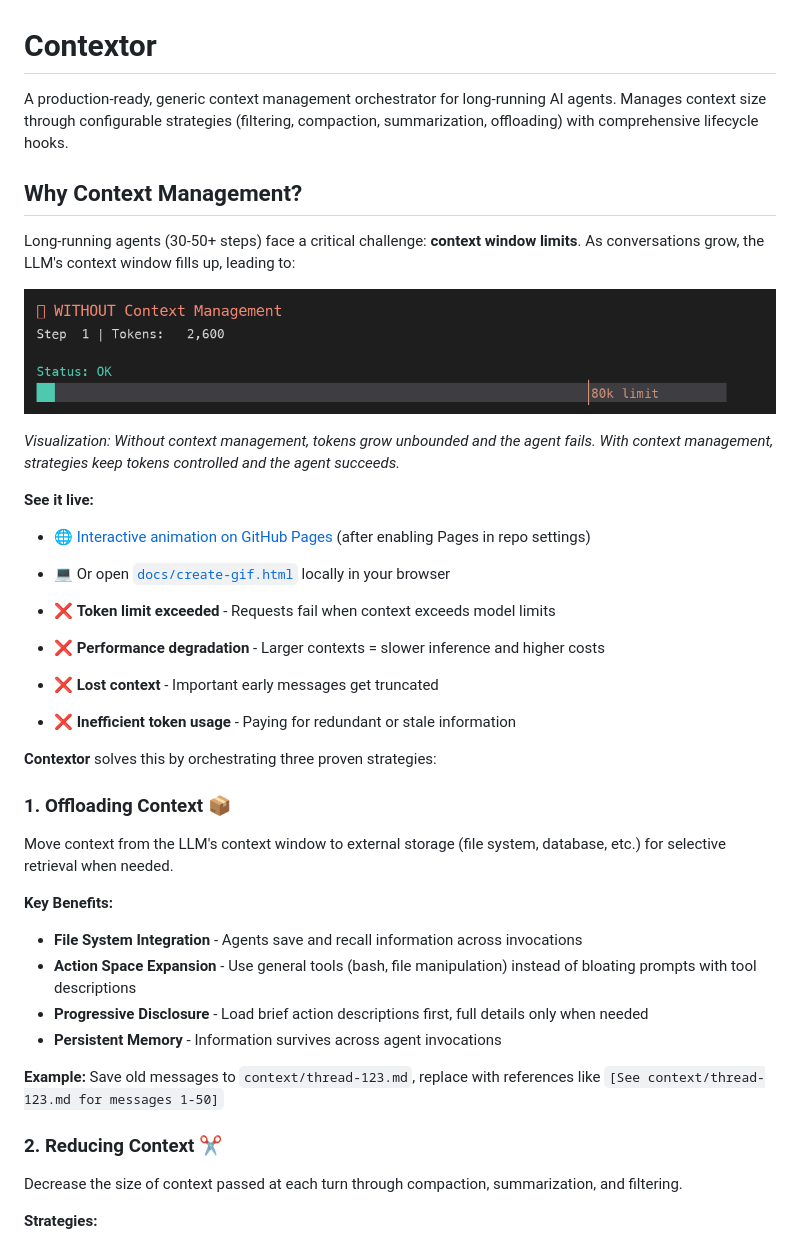
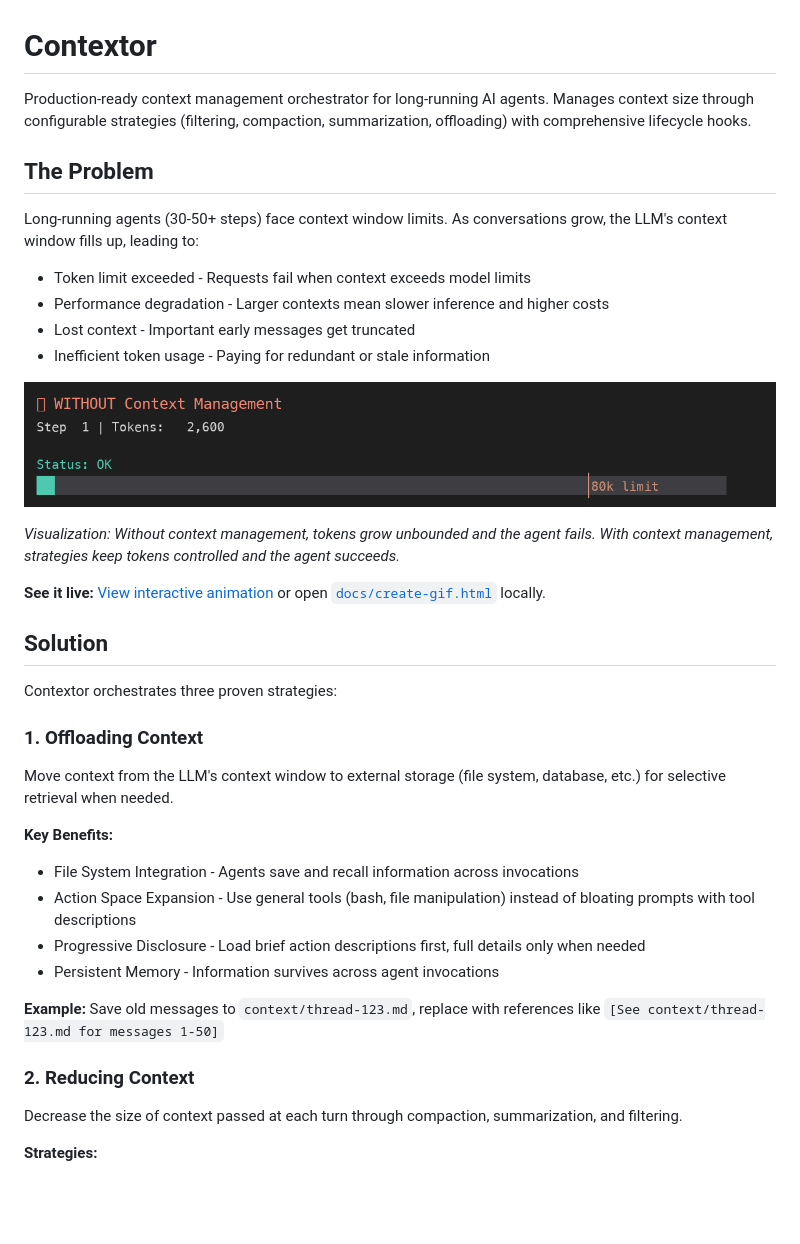
Before and after one commit to suhasdeshpande/contextor-ai, a Markdown page: README.md, the part around one of its changes. Drawn GitHub-style; blank space fills up the shorter version.

Commit message:
Clean up README: remove emojis and improve clarity

```diff
--- a/README.md
+++ b/README.md
@@ -1,40 +1,40 @@
 # Contextor
 
-A production-ready, generic context management orchestrator for long-running AI agents. Manages context size through configurable strategies (filtering, compaction, summarization, offloading) with comprehensive lifecycle hooks.
+Production-ready context management orchestrator for long-running AI agents. Manages context size through configurable strategies (filtering, compaction, summarization, offloading) with comprehensive lifecycle hooks.
 
-## Why Context Management?
+## The Problem
 
-Long-running agents (30-50+ steps) face a critical challenge: **context window limits**. As conversations grow, the LLM's context window fills up, leading to:
+Long-running agents (30-50+ steps) face context window limits. As conversations grow, the LLM's context window fills up, leading to:
+
+- Token limit exceeded - Requests fail when context exceeds model limits
+- Performance degradation - Larger contexts mean slower inference and higher costs
+- Lost context - Important early messages get truncated
+- Inefficient token usage - Paying for redundant or stale information
 
 ![Context Management Problem](./docs/context-problem-demo.gif)
 
 _Visualization: Without context management, tokens grow unbounded and the agent fails. With context management, strategies keep tokens controlled and the agent succeeds._
 
-**See it live:**
-- 🌐 [Interactive animation on GitHub Pages](https://suhasdeshpande.github.io/-contextor-ai-core/docs/create-gif.html) (after enabling Pages in repo settings)
-- 💻 Or open [`docs/create-gif.html`](./docs/create-gif.html) locally in your browser
+**See it live:** [View interactive animation](https://suhasdeshpande.github.io/-contextor-ai-core/docs/create-gif.html) or open [`docs/create-gif.html`](./docs/create-gif.html) locally.
 
-- ❌ **Token limit exceeded** - Requests fail when context exceeds model limits
-- ❌ **Performance degradation** - Larger contexts = slower inference and higher costs
-- ❌ **Lost context** - Important early messages get truncated
-- ❌ **Inefficient token usage** - Paying for redundant or stale information
+## Solution
 
-**Contextor** solves this by orchestrating three proven strategies:
+Contextor orchestrates three proven strategies:
 
-### 1. **Offloading Context** 📦
+### 1. Offloading Context
 
 Move context from the LLM's context window to external storage (file system, database, etc.) for selective retrieval when needed.
 
 **Key Benefits:**
 
-- **File System Integration** - Agents save and recall information across invocations
-- **Action Space Expansion** - Use general tools (bash, file manipulation) instead of bloating prompts with tool descriptions
-- **Progressive Disclosure** - Load brief action descriptions first, full details only when needed
-- **Persistent Memory** - Information survives across agent invocations
+- File System Integration - Agents save and recall information across invocations
+- Action Space Expansion - Use general tools (bash, file manipulation) instead of bloating prompts with tool descriptions
+- Progressive Disclosure - Load brief action descriptions first, full details only when needed
+- Persistent Memory - Information survives across agent invocations
 
 **Example:** Save old messages to `context/thread-123.md`, replace with references like `[See context/thread-123.md for messages 1-50]`
 
-### 2. **Reducing Context** ✂️
+### 2. Reducing Context
 
 Decrease the size of context passed at each turn through compaction, summarization, and filtering.
 
```
Also changed, not shown: other parts of README.md (+30 -30 lines).
